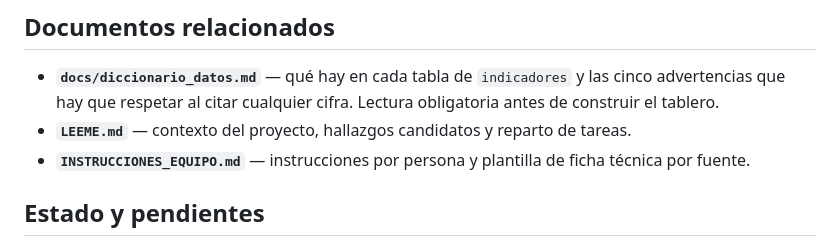
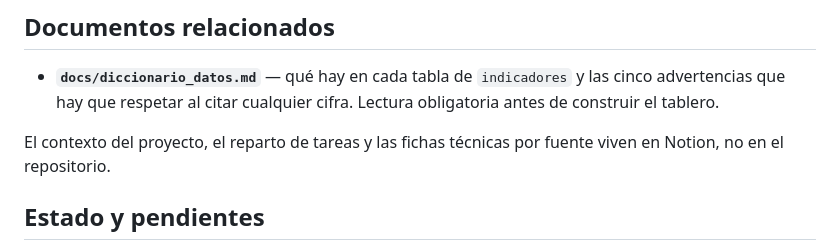
Before and after one commit to dead-can-dance/observatorio-economia-cuidado-cdmx, a Markdown page: README.md, the part around the change. GitHub-like rendering.

```diff
--- a/README.md
+++ b/README.md
@@ -301,9 +301,9 @@ coincide, hay que avisar al equipo antes de seguir:
 - **`docs/diccionario_datos.md`** — qué hay en cada tabla de `indicadores` y las cinco
   advertencias que hay que respetar al citar cualquier cifra. Lectura obligatoria antes
   de construir el tablero.
-- **`LEEME.md`** — contexto del proyecto, hallazgos candidatos y reparto de tareas.
-- **`INSTRUCCIONES_EQUIPO.md`** — instrucciones por persona y plantilla de ficha técnica
-  por fuente.
+
+El contexto del proyecto, el reparto de tareas y las fichas técnicas por fuente viven en
+Notion, no en el repositorio.
 
 ## Estado y pendientes
 
```
Also changed, not shown: INSTRUCCIONES_EQUIPO.md (deleted, +0 -283 lines), LEEME.md (deleted, +0 -49 lines).
